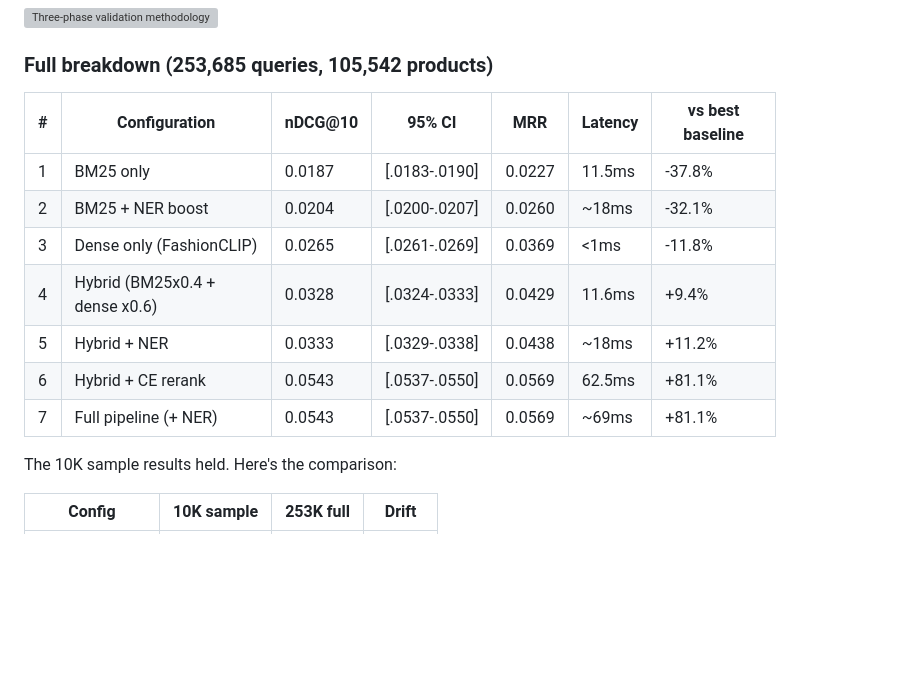
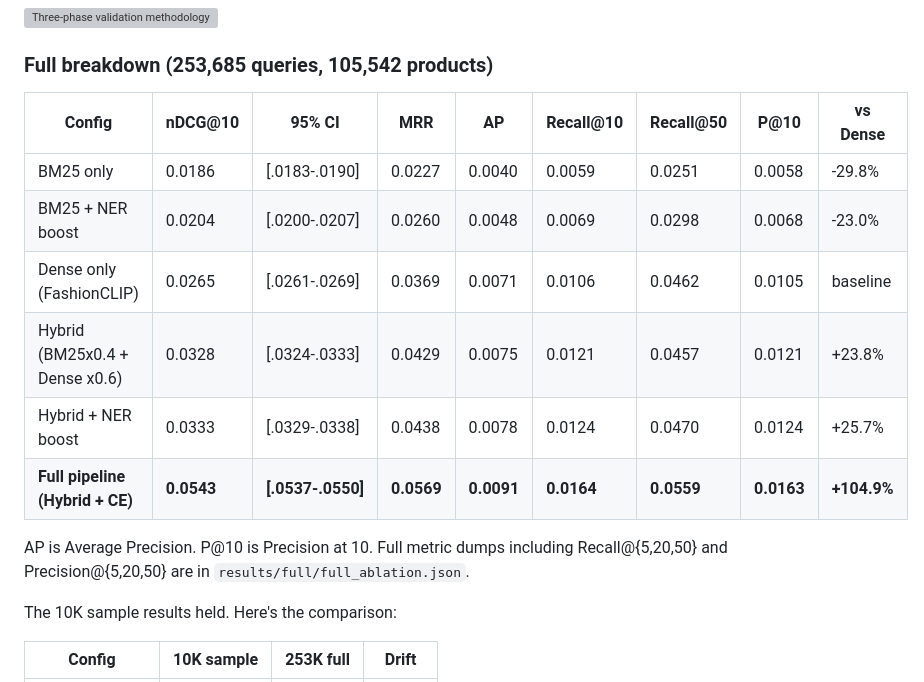
Before and after one commit to hopit-ai/Moda, a Markdown page: blog_post.md, the part around the change. GitHub-like rendering; blank space fills up the shorter version; grey boxes are pictures that could not be loaded.

Commit message:
Align blog Phase 2 table with expanded README metrics (AP, Recall, P@10)

```diff
--- a/blog_post.md
+++ b/blog_post.md
@@ -165,15 +165,16 @@ We ran every configuration on the complete dataset. About 16 hours on Apple Sili
 
 ### Full breakdown (253,685 queries, 105,542 products)
 
-| # | Configuration | nDCG@10 | 95% CI | MRR | Latency | vs best baseline |
-|---|---------------|---------|--------|-----|---------|-----------------|
-| 1 | BM25 only | 0.0187 | [.0183-.0190] | 0.0227 | 11.5ms | -37.8% |
-| 2 | BM25 + NER boost | 0.0204 | [.0200-.0207] | 0.0260 | ~18ms | -32.1% |
-| 3 | Dense only (FashionCLIP) | 0.0265 | [.0261-.0269] | 0.0369 | <1ms | -11.8% |
-| 4 | Hybrid (BM25x0.4 + dense x0.6) | 0.0328 | [.0324-.0333] | 0.0429 | 11.6ms | +9.4% |
-| 5 | Hybrid + NER | 0.0333 | [.0329-.0338] | 0.0438 | ~18ms | +11.2% |
-| 6 | Hybrid + CE rerank | 0.0543 | [.0537-.0550] | 0.0569 | 62.5ms | +81.1% |
-| 7 | Full pipeline (+ NER) | 0.0543 | [.0537-.0550] | 0.0569 | ~69ms | +81.1% |
+| Config | nDCG@10 | 95% CI | MRR | AP | Recall@10 | Recall@50 | P@10 | vs Dense |
+|--------|---------|--------|-----|----|-----------|-----------|----|----------|
+| BM25 only | 0.0186 | [.0183-.0190] | 0.0227 | 0.0040 | 0.0059 | 0.0251 | 0.0058 | -29.8% |
+| BM25 + NER boost | 0.0204 | [.0200-.0207] | 0.0260 | 0.0048 | 0.0069 | 0.0298 | 0.0068 | -23.0% |
+| Dense only (FashionCLIP) | 0.0265 | [.0261-.0269] | 0.0369 | 0.0071 | 0.0106 | 0.0462 | 0.0105 | baseline |
+| Hybrid (BM25x0.4 + Dense x0.6) | 0.0328 | [.0324-.0333] | 0.0429 | 0.0075 | 0.0121 | 0.0457 | 0.0121 | +23.8% |
+| Hybrid + NER boost | 0.0333 | [.0329-.0338] | 0.0438 | 0.0078 | 0.0124 | 0.0470 | 0.0124 | +25.7% |
+| **Full pipeline (Hybrid + CE)** | **0.0543** | **[.0537-.0550]** | **0.0569** | **0.0091** | **0.0164** | **0.0559** | **0.0163** | **+104.9%** |
+
+AP is Average Precision. P@10 is Precision at 10. Full metric dumps including Recall@{5,20,50} and Precision@{5,20,50} are in `results/full/full_ablation.json`.
 
 The 10K sample results held. Here's the comparison:
 
```
